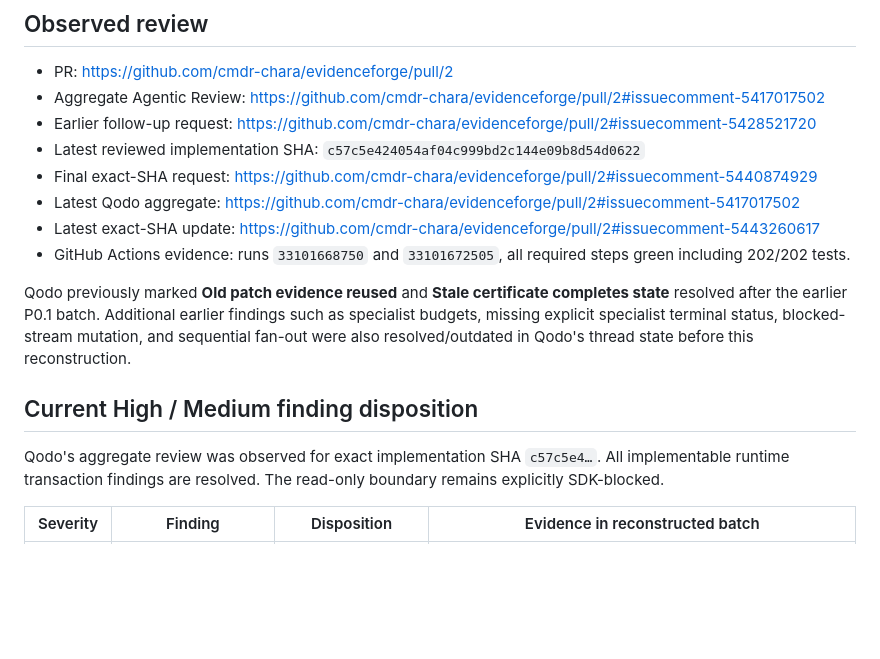
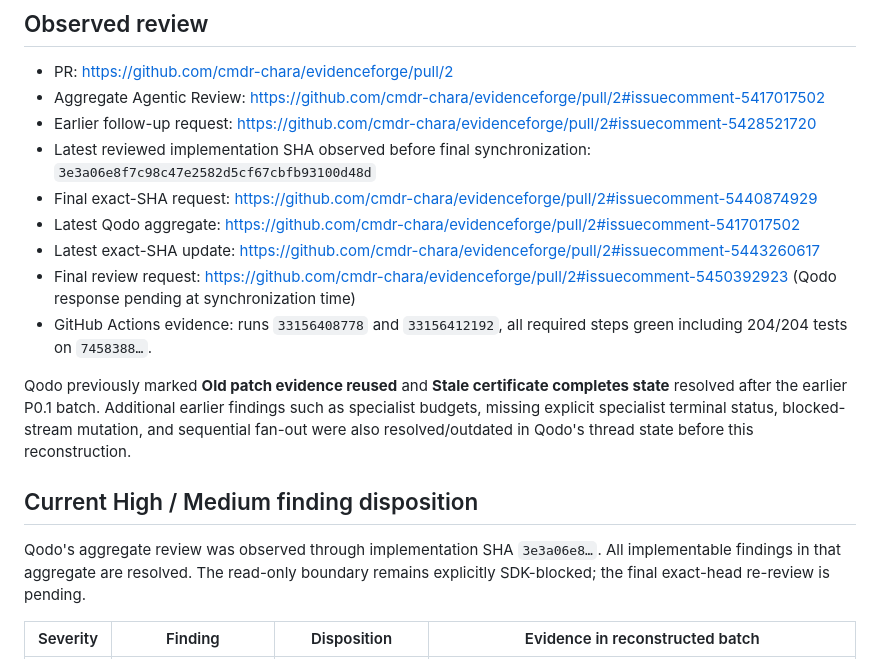
Before and after one commit to cmdr-chara/evidenceforge, a Markdown page: docs/qodo-review-log.md, the part around the change. Drawn GitHub-style; blank space fills up the shorter version.

```diff
--- a/docs/qodo-review-log.md
+++ b/docs/qodo-review-log.md
@@ -7,17 +7,20 @@ Record only genuine Qodo findings and follow-up evidence.
 - PR: https://github.com/cmdr-chara/evidenceforge/pull/2
 - Aggregate Agentic Review: https://github.com/cmdr-chara/evidenceforge/pull/2#issuecomment-5417017502
 - Earlier follow-up request: https://github.com/cmdr-chara/evidenceforge/pull/2#issuecomment-5428521720
-- Latest reviewed implementation SHA: `c57c5e424054af04c999bd2c144e09b8d54d0622`
+- Latest reviewed implementation SHA observed before final synchronization: `3e3a06e8f7c98c47e2582d5cf67cbfb93100d48d`
 - Final exact-SHA request: https://github.com/cmdr-chara/evidenceforge/pull/2#issuecomment-5440874929
 - Latest Qodo aggregate: https://github.com/cmdr-chara/evidenceforge/pull/2#issuecomment-5417017502
 - Latest exact-SHA update: https://github.com/cmdr-chara/evidenceforge/pull/2#issuecomment-5443260617
-- GitHub Actions evidence: runs `33101668750` and `33101672505`, all required steps green including 202/202 tests.
+- Final review request: https://github.com/cmdr-chara/evidenceforge/pull/2#issuecomment-5450392923 (Qodo response pending at synchronization time)
+- GitHub Actions evidence: runs `33156408778` and `33156412192`, all required steps green including 204/204 tests on `7458388…`.
 
 Qodo previously marked **Old patch evidence reused** and **Stale certificate completes state** resolved after the earlier P0.1 batch. Additional earlier findings such as specialist budgets, missing explicit specialist terminal status, blocked-stream mutation, and sequential fan-out were also resolved/outdated in Qodo's thread state before this reconstruction.
 
 ## Current High / Medium finding disposition
 
-Qodo's aggregate review was observed for exact implementation SHA `c57c5e4…`. All implementable runtime transaction findings are resolved. The read-only boundary remains explicitly SDK-blocked.
+Qodo's aggregate review was observed through implementation SHA `3e3a06e8…`. All
+implementable findings in that aggregate are resolved. The read-only boundary
+remains explicitly SDK-blocked; the final exact-head re-review is pending.
 
 | Severity | Finding | Disposition | Evidence in reconstructed batch |
 |---|---|---|---|
```
Also changed, not shown: README.md (+12 -2 lines), docs/hackathon-requirements.md (+12 -4 lines).
